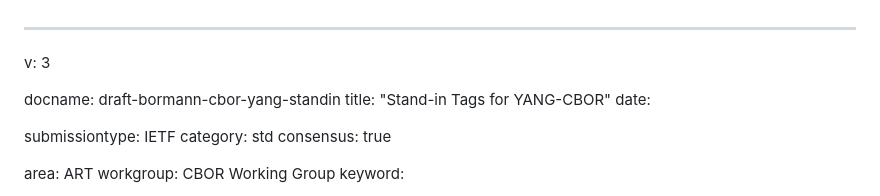
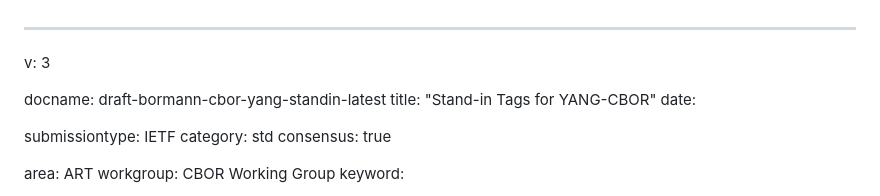
Before and after one commit to cabo/yang-standin, a Markdown page: draft-bormann-cbor-yang-standin.md, the part around the change. Drawn GitHub-style.

Commit message:
Update draft labels

```diff
--- a/draft-bormann-cbor-yang-standin.md
+++ b/draft-bormann-cbor-yang-standin.md
@@ -1,7 +1,7 @@
 ---
 v: 3
 
-docname: draft-bormann-cbor-yang-standin
+docname: draft-bormann-cbor-yang-standin-latest
 title: "Stand-in Tags for YANG-CBOR"
 date:
 
```
